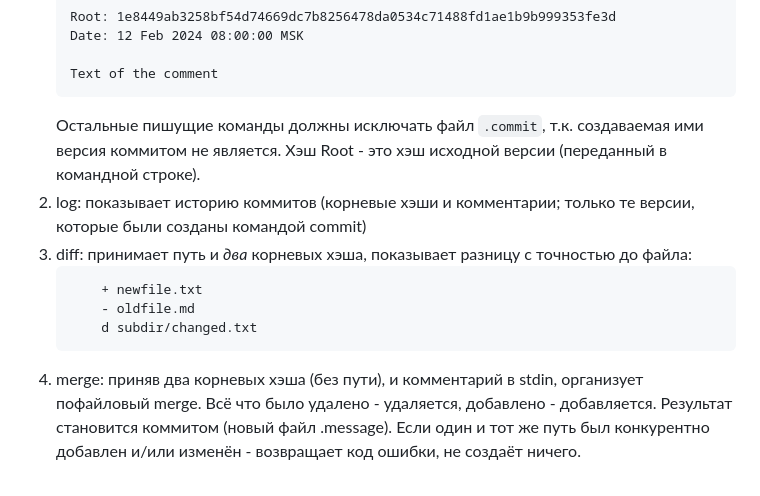
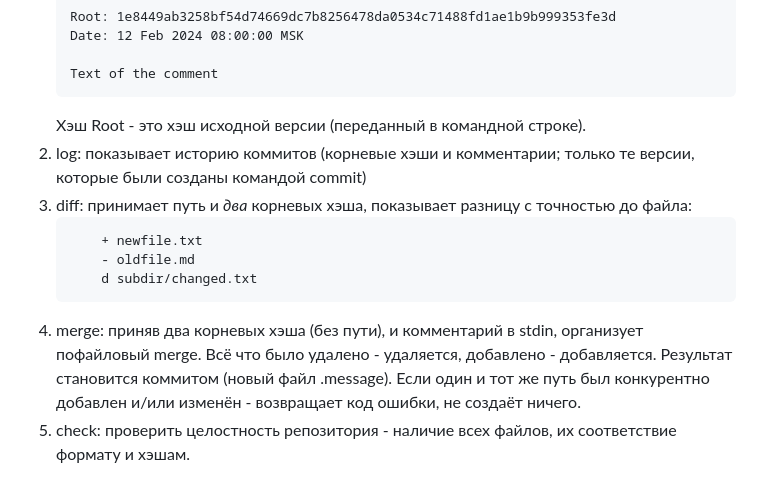
Before and after one commit to decentralized-hse/practice, a Markdown page: 01-git/README.md, the part around the change. Rendered like a GitHub page.

Commit message:
new command: check

````diff
--- a/01-git/README.md
+++ b/01-git/README.md
@@ -61,9 +61,7 @@
 
     Text of the comment
     ```
-    Остальные пишущие команды должны исключать файл `.commit`, т.к.
-    создаваемая ими версия коммитом не является. Хэш Root - это хэш
-    исходной версии (переданный в командной строке).
+    Хэш Root - это хэш исходной версии (переданный в командной строке).
  2. log: показывает историю коммитов (корневые хэши и комментарии;
     только те версии, которые были созданы командой commit)
  3. diff: принимает путь и *два* корневых хэша, показывает разницу
@@ -79,3 +77,5 @@
     файл .message).
     Если один и тот же путь был конкурентно добавлен и/или изменён -
     возвращает код ошибки, не создаёт ничего.
+ 5. check: проверить целостность репозитория - наличие всех файлов,
+    их соответствие формату и хэшам.
````
